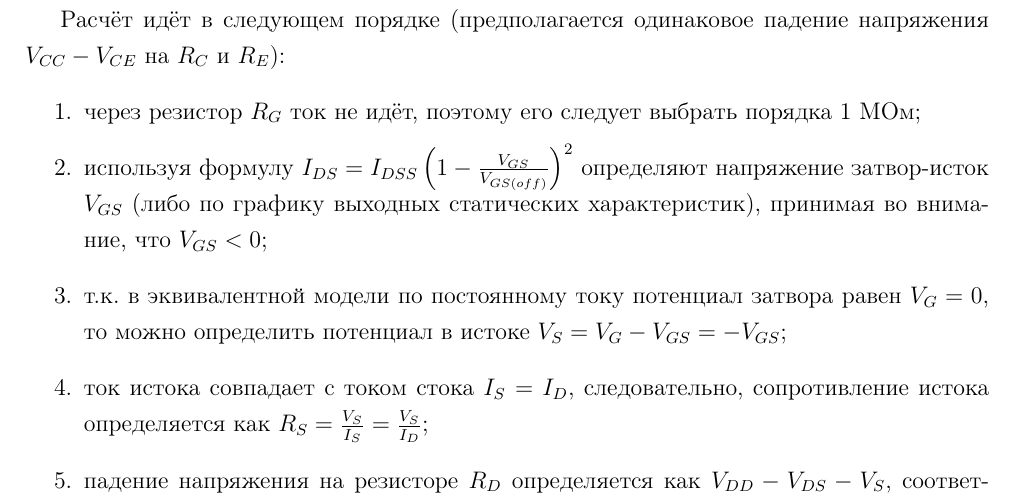
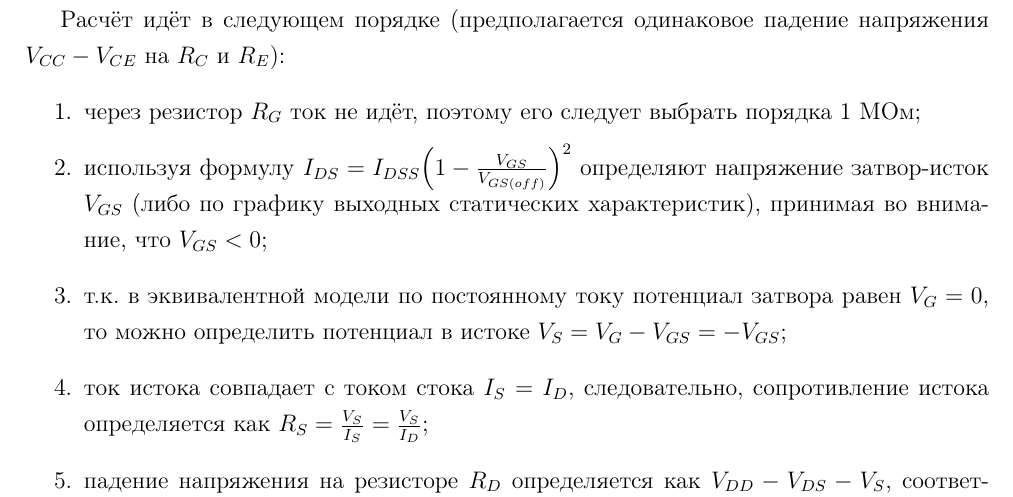
Before and after one commit to murenkov/miet-rtd-labs, a LaTeX document (main.tex, which reads include/labs/lab1.tex): part of page 7 of 10, cut so that both start at the same text. Compiled offline with pdfLaTeX.

Commit message:
Update lab1

```diff
--- a/include/labs/lab1.tex
+++ b/include/labs/lab1.tex
@@ -112,7 +112,7 @@
 Расчёт идёт в следующем порядке (предполагается одинаковое падение напряжения $V_{CC} - V_{CE}$ на $R_C$ и $R_E$):
 \begin{enumerate}
     \item через резистор $R_G$ ток не идёт, поэтому его следует выбрать порядка 1~МОм;
-    \item используя формулу $I_{DS} = I_{DSS} \left(1 - \frac{V_{GS}}{V_{GS(off)}}\right)^2$ определяют напряжение затвор-исток $V_{GS}$ (либо по графику выходных статических характеристик), принимая во внимание, что $V_{GS} < 0$;
+    \item используя формулу $I_{DS} = I_{DSS} {\left(1 - \frac{V_{GS}}{V_{GS(off)}}\right)}^2$ определяют напряжение затвор-исток $V_{GS}$ (либо по графику выходных статических характеристик), принимая во внимание, что $V_{GS} < 0$;
     \item т.к. в эквивалентной модели по постоянному току потенциал затвора равен $V_G = 0$, то можно определить потенциал в истоке $V_S = V_G - V_{GS} = -V_{GS}$;
     \item ток истока совпадает с током стока $I_S = I_D$, следовательно, сопротивление истока определяется как $R_S = \frac{V_S}{I_S} = \frac{V_S}{I_D}$;
     \item падение напряжения на резисторе $R_D$ определяется как $V_{DD} - V_{DS} - V_{S}$, соответственно его номинал $R_D = \frac{(V_{DD} - V_{DS} - V_S)}{I_D}$.
```
